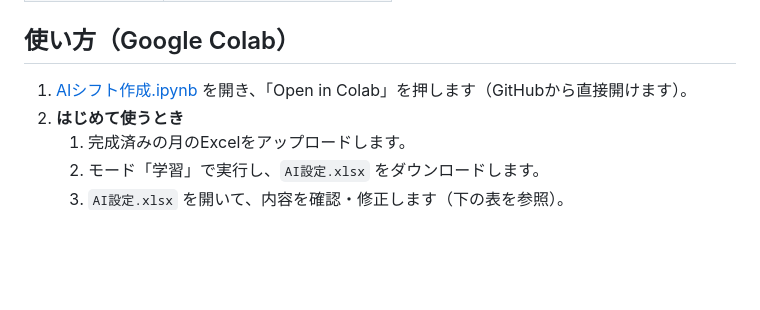
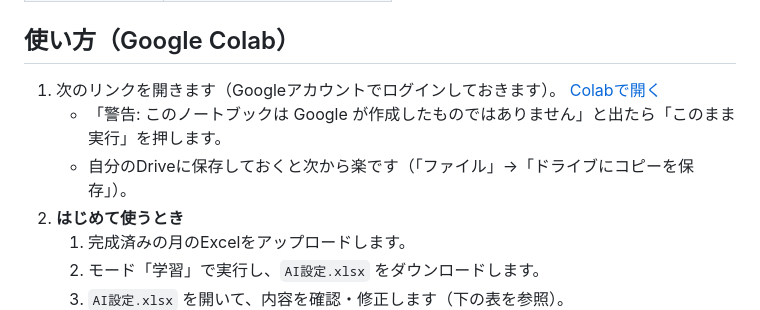
Before and after one commit to ngsw6126/Cash-Register, a Markdown page: shift-ai/README.md, the part around the change. GitHub-like rendering; blank space fills up the shorter version.

Commit message:
Add direct Colab link to shift-ai README
Co-Authored-By: Claude Opus 5.5 <noreply@anthropic.com>
Claude-Session: https://claude.ai/code/session_0161LZhQojbR4bxLqQsLt49x

```diff
--- a/shift-ai/README.md
+++ b/shift-ai/README.md
@@ -34,7 +34,10 @@
 
 ## 使い方（Google Colab）
 
-1. [AIシフト作成.ipynb](AIシフト作成.ipynb) を開き、「Open in Colab」を押します（GitHubから直接開けます）。
+1. 次のリンクを開きます（Googleアカウントでログインしておきます）。
+   [Colabで開く](https://colab.research.google.com/github/ngsw6126/Cash-Register/blob/claude/sleepy-wozniak-ucx993/shift-ai/AI%E3%82%B7%E3%83%95%E3%83%88%E4%BD%9C%E6%88%90.ipynb)
+   - 「警告: このノートブックは Google が作成したものではありません」と出たら「このまま実行」を押します。
+   - 自分のDriveに保存しておくと次から楽です（「ファイル」→「ドライブにコピーを保存」）。
 2. **はじめて使うとき**
    1. 完成済みの月のExcelをアップロードします。
    2. モード「学習」で実行し、`AI設定.xlsx` をダウンロードします。
```
